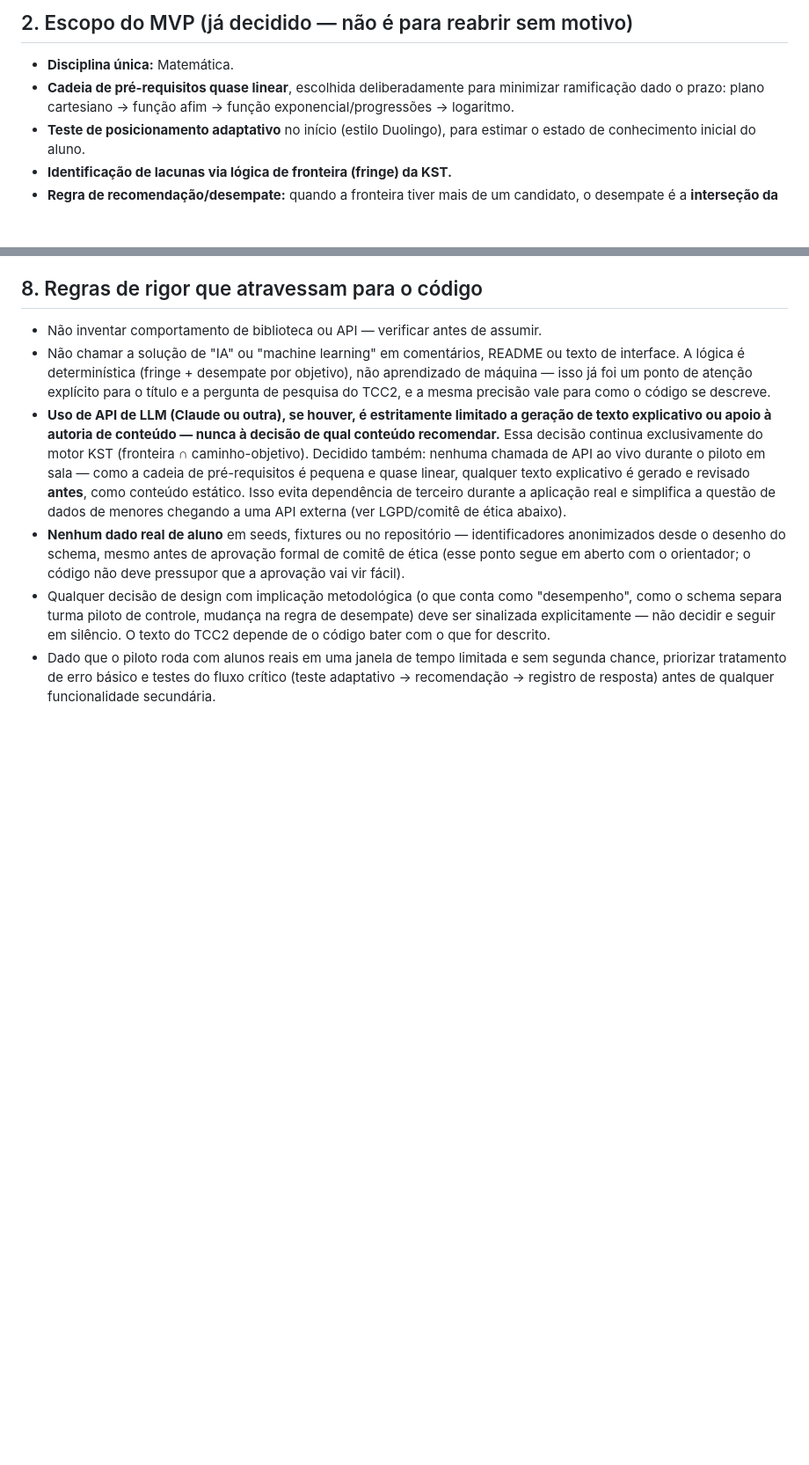
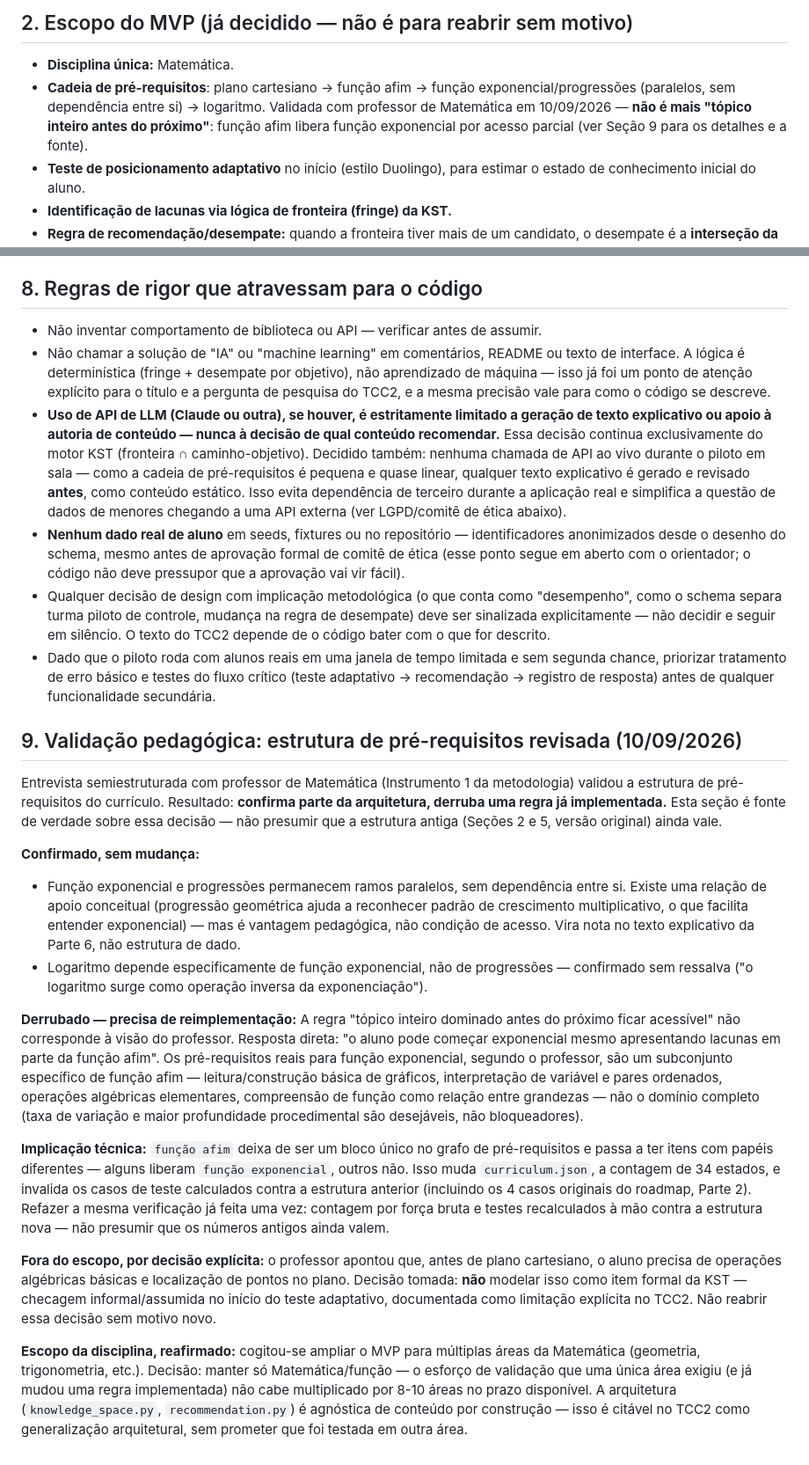
Before and after one commit to Djouds99/MVP-TCC, a Markdown page: CLAUDE.md, 2 parts joined by grey strips. Shown at 88% size. GitHub-like rendering; blank space fills up the shorter version.

Commit message:
Atualiza instrucoes com a validacao pedagogica de 10/09/2026
Nova Secao 9: entrevista com professor de Matematica confirma os ramos
paralelos (exponencial e progressoes) e a dependencia de logaritmo em relacao a
exponencial, mas derruba a regra de "topico inteiro dominado antes do proximo".
Funcao exponencial passa a ser liberada por um subconjunto especifico de funcao
afim, nao pelo topico completo.

O codigo ainda implementa a regra antiga; esta substituicao registra a decisao
antes da reimplementacao.

Co-Authored-By: Claude Opus 5 <noreply@anthropic.com>

```diff
--- a/CLAUDE.md
+++ b/CLAUDE.md
@@ -23,9 +23,11 @@ textos, rótulos de UI) sempre em português, alinhado à BNCC.
 ## 2. Escopo do MVP (já decidido — não é para reabrir sem motivo)
 
 - **Disciplina única:** Matemática.
-- **Cadeia de pré-requisitos quase linear**, escolhida deliberadamente para
-  minimizar ramificação dado o prazo: plano cartesiano → função afim → função
-  exponencial/progressões → logaritmo.
+- **Cadeia de pré-requisitos**: plano cartesiano → função afim → função
+  exponencial/progressões (paralelos, sem dependência entre si) → logaritmo.
+  Validada com professor de Matemática em 10/09/2026 — **não é mais "tópico
+  inteiro antes do próximo"**: função afim libera função exponencial por
+  acesso parcial (ver Seção 9 para os detalhes e a fonte).
 - **Teste de posicionamento adaptativo** no início (estilo Duolingo), para
   estimar o estado de conhecimento inicial do aluno.
 - **Identificação de lacunas via lógica de fronteira (fringe) da KST.**
@@ -212,3 +214,56 @@ no ar.
   segunda chance, priorizar tratamento de erro básico e testes do fluxo crítico
   (teste adaptativo → recomendação → registro de resposta) antes de qualquer
   funcionalidade secundária.
+
+## 9. Validação pedagógica: estrutura de pré-requisitos revisada (10/09/2026)
+
+Entrevista semiestruturada com professor de Matemática (Instrumento 1 da
+metodologia) validou a estrutura de pré-requisitos do currículo. Resultado:
+**confirma parte da arquitetura, derruba uma regra já implementada.** Esta
+seção é fonte de verdade sobre essa decisão — não presumir que a estrutura
+antiga (Seções 2 e 5, versão original) ainda vale.
+
+**Confirmado, sem mudança:**
+- Função exponencial e progressões permanecem ramos paralelos, sem
+  dependência entre si. Existe uma relação de apoio conceitual (progressão
+  geométrica ajuda a reconhecer padrão de crescimento multiplicativo, o que
+  facilita entender exponencial) — mas é vantagem pedagógica, não condição
+  de acesso. Vira nota no texto explicativo da Parte 6, não estrutura de dado.
+- Logaritmo depende especificamente de função exponencial, não de
+  progressões — confirmado sem ressalva ("o logaritmo surge como operação
+  inversa da exponenciação").
+
+**Derrubado — precisa de reimplementação:**
+A regra "tópico inteiro dominado antes do próximo ficar acessível" não
+corresponde à visão do professor. Resposta direta: "o aluno pode começar
+exponencial mesmo apresentando lacunas em parte da função afim". Os
+pré-requisitos reais para função exponencial, segundo o professor, são um
+subconjunto específico de função afim — leitura/construção básica de
+gráficos, interpretação de variável e pares ordenados, operações algébricas
+elementares, compreensão de função como relação entre grandezas — não o
+domínio completo (taxa de variação e maior profundidade procedimental são
+desejáveis, não bloqueadores).
+
+**Implicação técnica:** `função afim` deixa de ser um bloco único no grafo de
+pré-requisitos e passa a ter itens com papéis diferentes — alguns liberam
+`função exponencial`, outros não. Isso muda `curriculum.json`, a contagem de
+34 estados, e invalida os casos de teste calculados contra a estrutura
+anterior (incluindo os 4 casos originais do roadmap, Parte 2). Refazer a
+mesma verificação já feita uma vez: contagem por força bruta e testes
+recalculados à mão contra a estrutura nova — não presumir que os números
+antigos ainda valem.
+
+**Fora do escopo, por decisão explícita:** o professor apontou que, antes de
+plano cartesiano, o aluno precisa de operações algébricas básicas e
+localização de pontos no plano. Decisão tomada: **não** modelar isso como
+item formal da KST — checagem informal/assumida no início do teste
+adaptativo, documentada como limitação explícita no TCC2. Não reabrir essa
+decisão sem motivo novo.
+
+**Escopo da disciplina, reafirmado:** cogitou-se ampliar o MVP para múltiplas
+áreas da Matemática (geometria, trigonometria, etc.). Decisão: manter só
+Matemática/função — o esforço de validação que uma única área exigiu (e já
+mudou uma regra implementada) não cabe multiplicado por 8-10 áreas no prazo
+disponível. A arquitetura (`knowledge_space.py`, `recommendation.py`) é
+agnóstica de conteúdo por construção — isso é citável no TCC2 como
+generalização arquitetural, sem prometer que foi testada em outra área.
```
